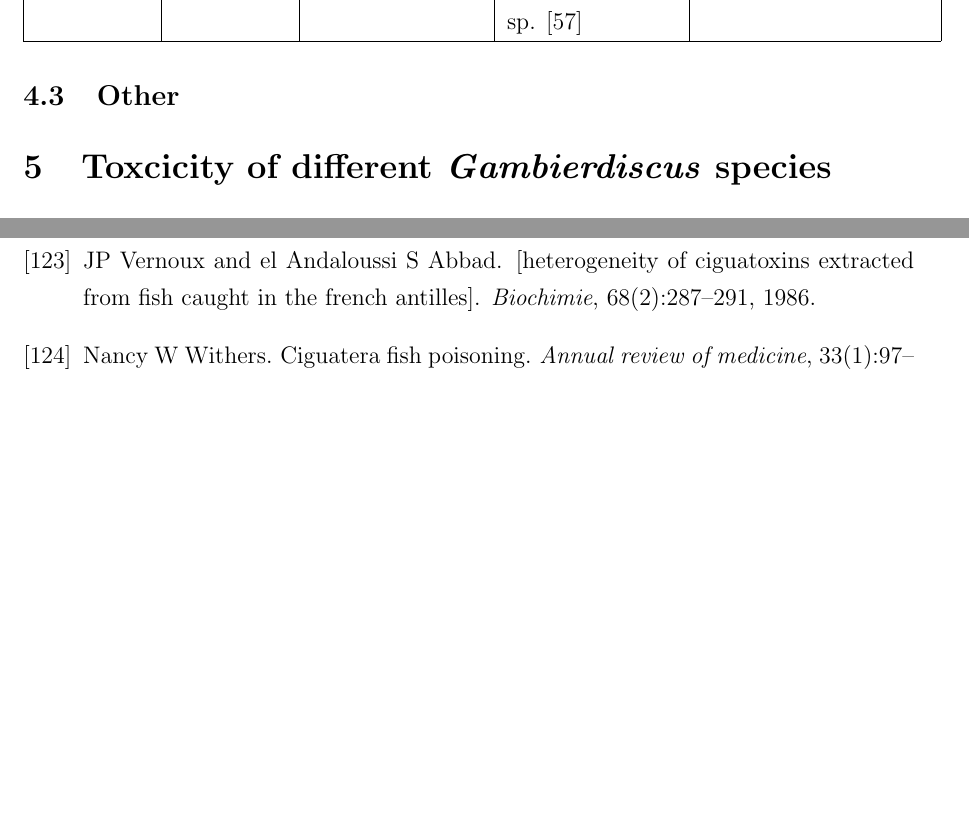
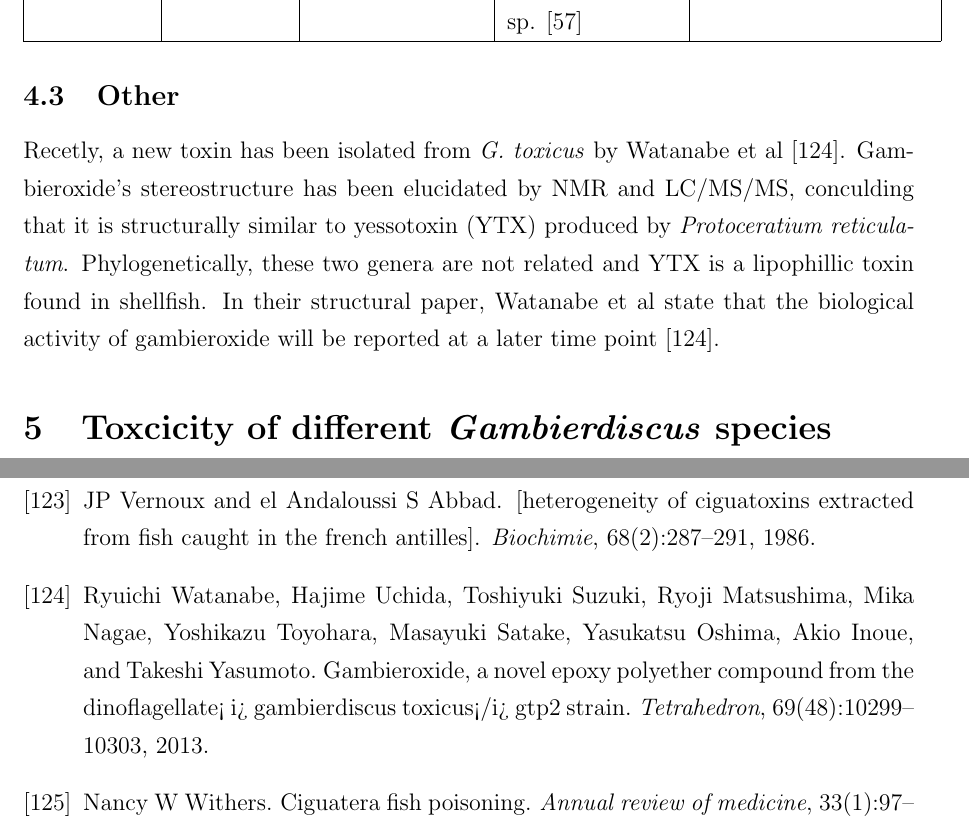
Before and after one commit to bubblegirl/review, a LaTeX document (review_paper.tex): two parts of pages 10 and 41 of 42, joined at a grey line, cut so that both start at the same text, the shorter picture padded with empty space. Compiled offline with pdfLaTeX.

Commit message:
gambieroxide

```diff
--- a/review_paper.tex
+++ b/review_paper.tex
@@ -196,6 +196,7 @@ MTX have largely been assumed to be irrelevant in CFP research as it was assumed
 
 \subsection{Other}
 %insert gambieroxide
+Recetly, a new toxin has been isolated from \emph{G. toxicus} by Watanabe et al \cite{watanabe2013gambieroxide}. Gambieroxide's stereostructure has been elucidated by NMR and LC/MS/MS, conculding that it is structurally similar to yessotoxin (YTX) produced by \emph{Protoceratium reticulatum}. Phylogenetically, these two genera are not related and YTX is a lipophillic toxin found in shellfish. In their structural paper, Watanabe et al state that the biological activity of gambieroxide will be reported at a later time point \cite{watanabe2013gambieroxide}.
 
 \section{Toxcicity of different \emph{Gambierdiscus} species}
 clear evidence of \emph{Gambierdiscus} spp. producing CTX and MTX \cite{murata1990structures,holmes1991strain,satake1993structure,holmes1994purification,satake1996isolation}.
```
